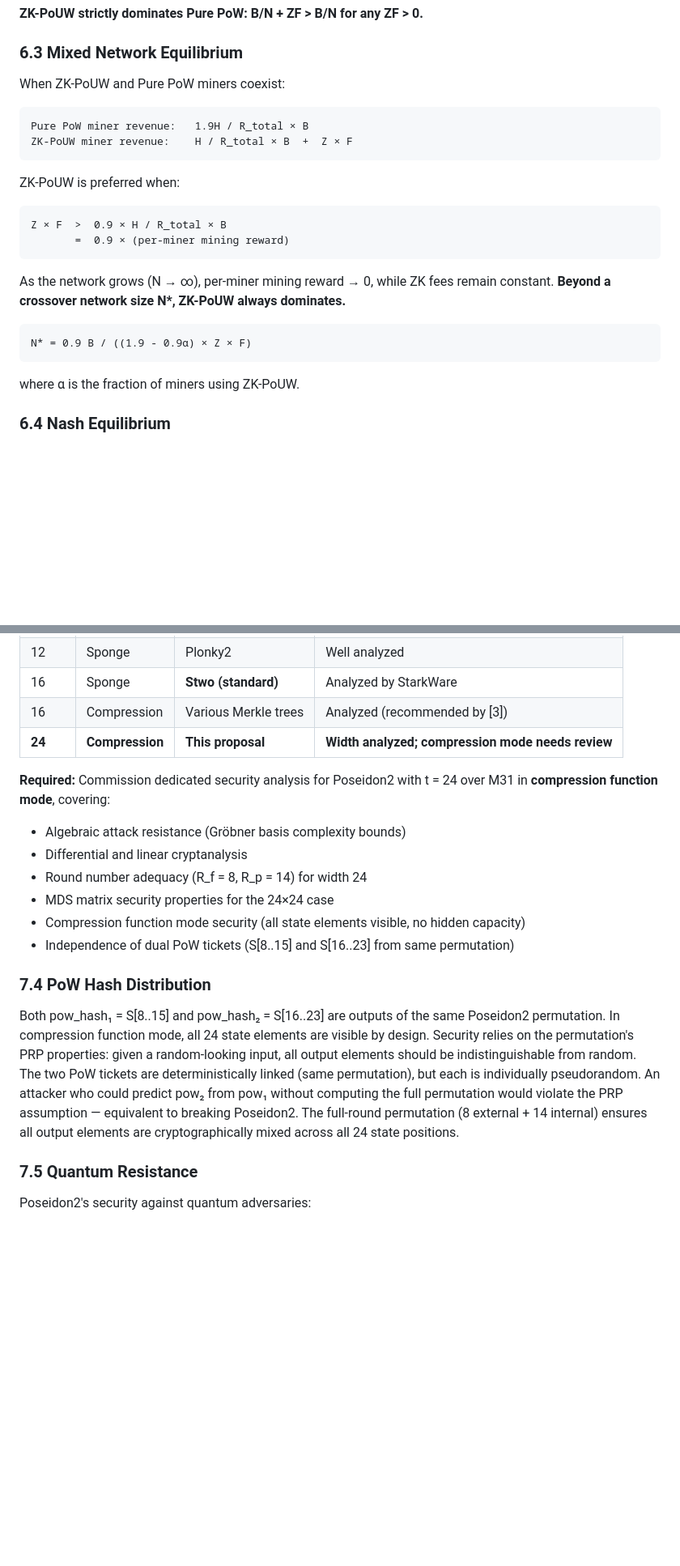
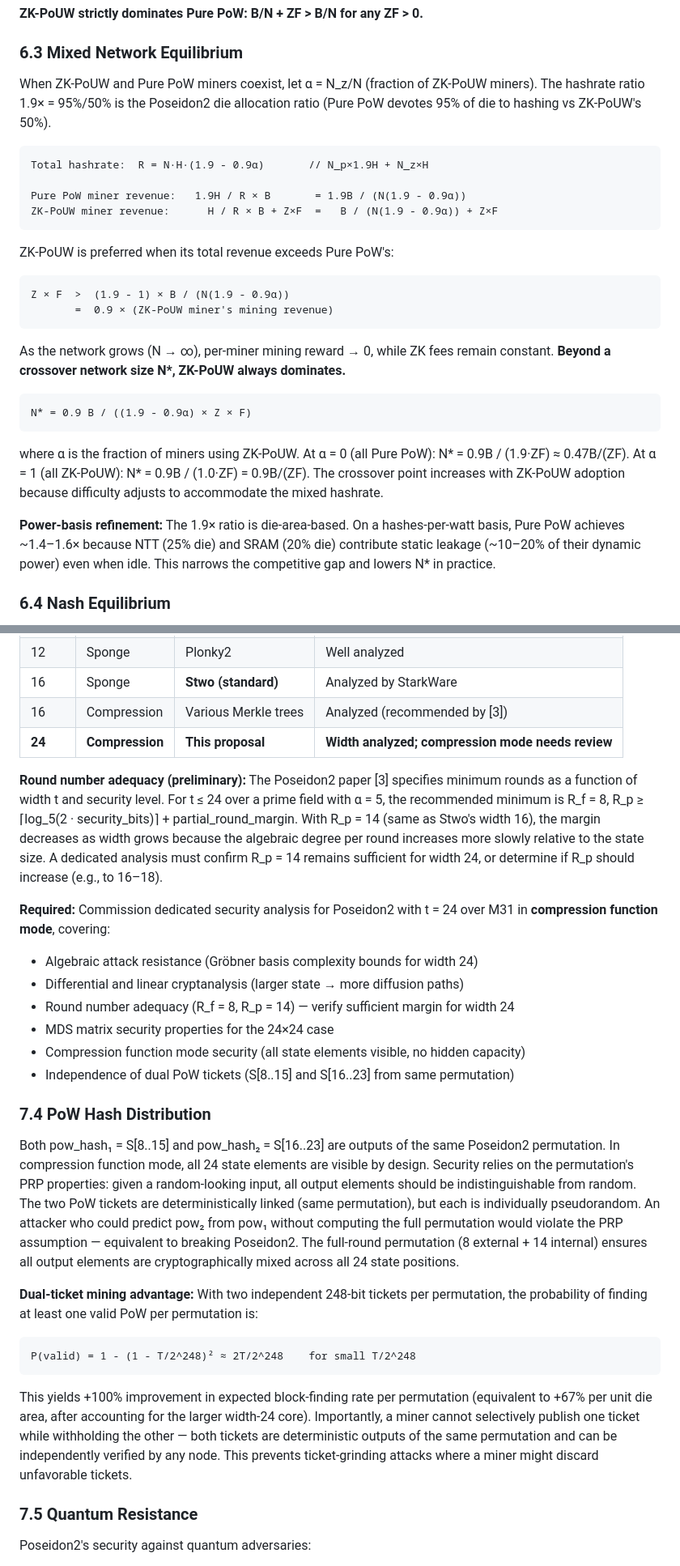
Before and after one commit to RossKU/ZK-SPoW, a Markdown page: zk-pouw.md, 2 parts joined by grey strips. Shown at 81% size. Drawn GitHub-style; blank space fills up the shorter version.

````diff
--- a/zk-pouw.md
+++ b/zk-pouw.md
@@ -372,18 +372,20 @@ Revenue_per_ASIC = block_reward / N  +  Z × proof_fee
 
 ### 6.3 Mixed Network Equilibrium
 
-When ZK-PoUW and Pure PoW miners coexist:
+When ZK-PoUW and Pure PoW miners coexist, let α = N\_z/N (fraction of ZK-PoUW miners). The hashrate ratio 1.9× = 95%/50% is the Poseidon2 die allocation ratio (Pure PoW devotes 95% of die to hashing vs ZK-PoUW's 50%).
 
 ```
-Pure PoW miner revenue:   1.9H / R_total × B
-ZK-PoUW miner revenue:    H / R_total × B  +  Z × F
+Total hashrate:  R = N·H·(1.9 - 0.9α)       // N_p×1.9H + N_z×H
+
+Pure PoW miner revenue:   1.9H / R × B       = 1.9B / (N(1.9 - 0.9α))
+ZK-PoUW miner revenue:      H / R × B + Z×F  =   B / (N(1.9 - 0.9α)) + Z×F
 ```
 
-ZK-PoUW is preferred when:
+ZK-PoUW is preferred when its total revenue exceeds Pure PoW's:
 
 ```
-Z × F  >  0.9 × H / R_total × B
-       =  0.9 × (per-miner mining reward)
+Z × F  >  (1.9 - 1) × B / (N(1.9 - 0.9α))
+       =  0.9 × (ZK-PoUW miner's mining revenue)
 ```
 
 As the network grows (N → ∞), per-miner mining reward → 0, while ZK fees remain constant. **Beyond a crossover network size N\*, ZK-PoUW always dominates.**
@@ -392,7 +394,9 @@ As the network grows (N → ∞), per-miner mining reward → 0, while ZK fees r
 N* = 0.9 B / ((1.9 - 0.9α) × Z × F)
 ```
 
-where α is the fraction of miners using ZK-PoUW.
+where α is the fraction of miners using ZK-PoUW. At α = 0 (all Pure PoW): N\* = 0.9B / (1.9·ZF) ≈ 0.47B/(ZF). At α = 1 (all ZK-PoUW): N\* = 0.9B / (1.0·ZF) = 0.9B/(ZF). The crossover point increases with ZK-PoUW adoption because difficulty adjusts to accommodate the mixed hashrate.
+
+**Power-basis refinement:** The 1.9× ratio is die-area-based. On a hashes-per-watt basis, Pure PoW achieves ~1.4–1.6× because NTT (25% die) and SRAM (20% die) contribute static leakage (~10–20% of their dynamic power) even when idle. This narrows the competitive gap and lowers N\* in practice.
 
 ### 6.4 Nash Equilibrium
 
@@ -461,10 +470,12 @@ Poseidon2 [3] maintains 128-bit security with capacity c = 8 M31 elements (248 b
 | 16 | Compression | Various Merkle trees | Analyzed (recommended by [3]) |
 | **24** | **Compression** | **This proposal** | **Width analyzed; compression mode needs review** |
 
+**Round number adequacy (preliminary):** The Poseidon2 paper [3] specifies minimum rounds as a function of width t and security level. For t ≤ 24 over a prime field with α = 5, the recommended minimum is R\_f = 8, R\_p ≥ ⌈log\_5(2 · security\_bits)⌉ + partial\_round\_margin. With R\_p = 14 (same as Stwo's width 16), the margin decreases as width grows because the algebraic degree per round increases more slowly relative to the state size. A dedicated analysis must confirm R\_p = 14 remains sufficient for width 24, or determine if R\_p should increase (e.g., to 16–18).
+
 **Required:** Commission dedicated security analysis for Poseidon2 with t = 24 over M31 in **compression function mode**, covering:
-- Algebraic attack resistance (Gröbner basis complexity bounds)
-- Differential and linear cryptanalysis
-- Round number adequacy (R\_f = 8, R\_p = 14) for width 24
+- Algebraic attack resistance (Gröbner basis complexity bounds for width 24)
+- Differential and linear cryptanalysis (larger state → more diffusion paths)
+- Round number adequacy (R\_f = 8, R\_p = 14) — verify sufficient margin for width 24
 - MDS matrix security properties for the 24×24 case
 - Compression function mode security (all state elements visible, no hidden capacity)
 - Independence of dual PoW tickets (S[8..15] and S[16..23] from same permutation)
@@ -472,6 +483,14 @@ Poseidon2 [3] maintains 128-bit security with capacity c = 8 M31 elements (248 b
 ### 7.4 PoW Hash Distribution
 
 Both pow\_hash₁ = S[8..15] and pow\_hash₂ = S[16..23] are outputs of the same Poseidon2 permutation. In compression function mode, all 24 state elements are visible by design. Security relies on the permutation's PRP properties: given a random-looking input, all output elements should be indistinguishable from random. The two PoW tickets are deterministically linked (same permutation), but each is individually pseudorandom. An attacker who could predict pow₂ from pow₁ without computing the full permutation would violate the PRP assumption — equivalent to breaking Poseidon2. The full-round permutation (8 external + 14 internal) ensures all output elements are cryptographically mixed across all 24 state positions.
+
+**Dual-ticket mining advantage:** With two independent 248-bit tickets per permutation, the probability of finding at least one valid PoW per permutation is:
+
+```
+P(valid) = 1 - (1 - T/2^248)² ≈ 2T/2^248    for small T/2^248
+```
+
+This yields +100% improvement in expected block-finding rate per permutation (equivalent to +67% per unit die area, after accounting for the larger width-24 core). Importantly, a miner cannot selectively publish one ticket while withholding the other — both tickets are deterministic outputs of the same permutation and can be independently verified by any node. This prevents ticket-grinding attacks where a miner might discard unfavorable tickets.
 
 ### 7.5 Quantum Resistance
 
````
Also changed, not shown: other parts of zk-pouw.md (+12 -3 lines), appendix-asic-architecture.md (+10 -6 lines).
